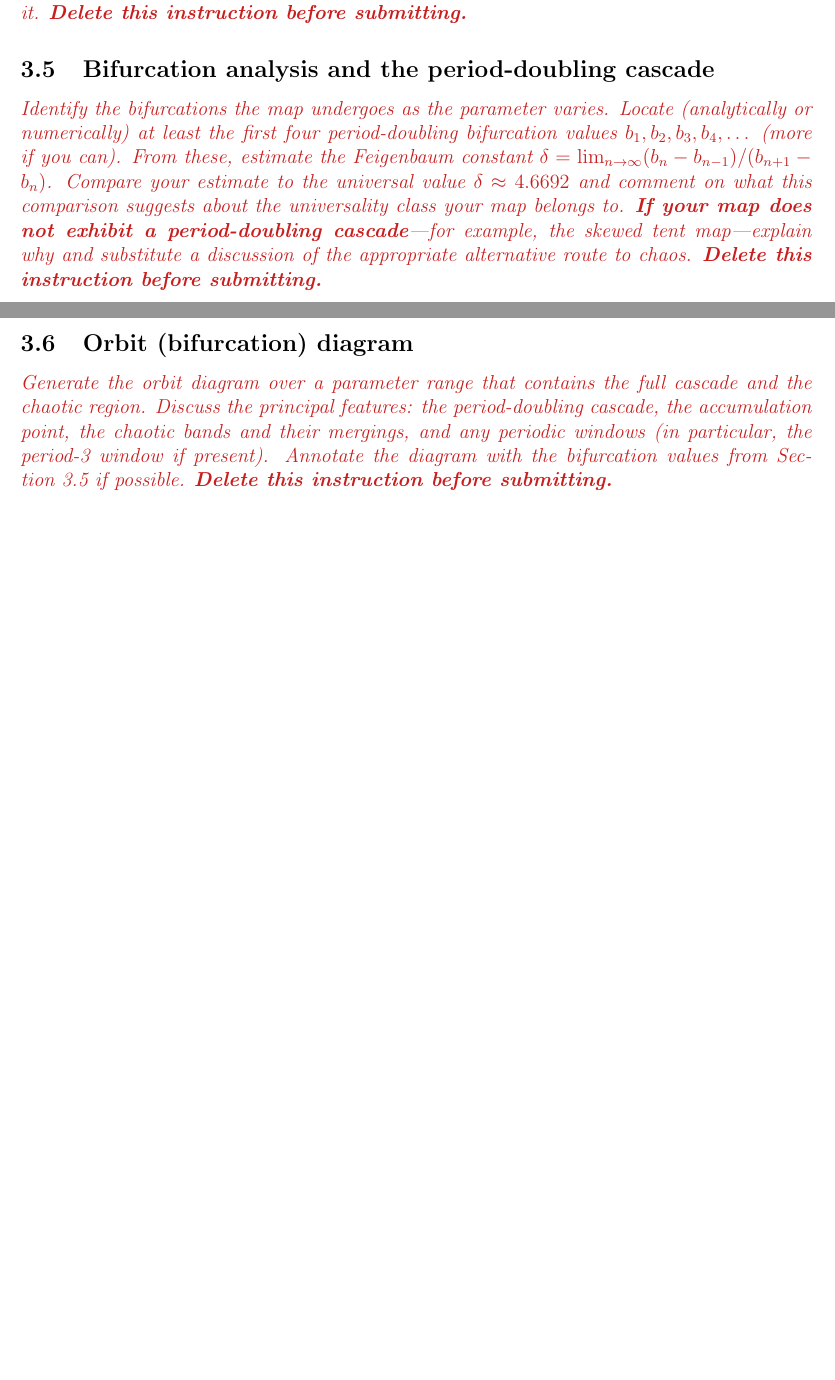
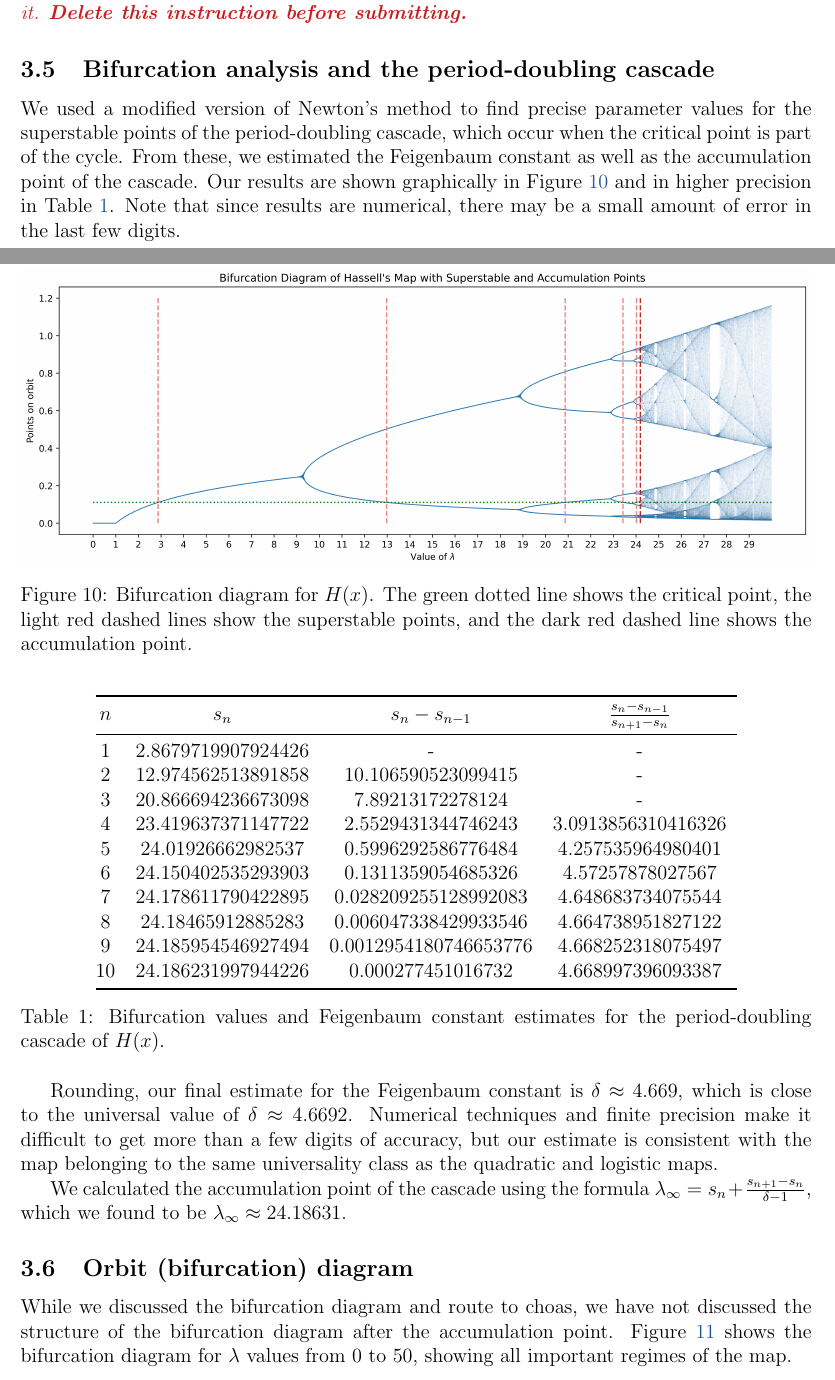
Before and after one commit to BruhSoundEffectNumber2/c455-project, a LaTeX paper (report.tex): two parts of pages 7 and 8 of 9 before the commit and two parts of pages 7 and 8 of 11 after it, joined at a grey line, cut so that both start at the same text, the shorter picture padded with empty space. Compiled offline with pdfLaTeX.

Commit message:
Add 3.5, 3.6

```diff
--- a/report.tex
+++ b/report.tex
@@ -175,26 +175,43 @@
 % ----- 5. Bifurcation analysis and the period-doubling cascade -----
 \subsection{Bifurcation analysis and the period-doubling cascade}
 
-\instr{Identify the bifurcations the map undergoes as the parameter varies.
-Locate (analytically or numerically) at least the first four
-period-doubling bifurcation values $b_1, b_2, b_3, b_4, \dots$ (more if you
-can). From these, estimate the Feigenbaum constant
-$\delta = \lim_{n \to \infty} (b_n - b_{n-1})/(b_{n+1} - b_n)$. Compare your
-estimate to the universal value $\delta \approx 4.6692$ and comment on what
-this comparison suggests about the universality class your map belongs to.
-\textbf{If your map does not exhibit a period-doubling cascade}---for
-example, the skewed tent map---explain why and substitute a discussion of
-the appropriate alternative route to chaos.
-\textbf{Delete this instruction before submitting.}}
+We used a modified version of Newton's method to find precise parameter values for the superstable points of the period-doubling cascade, which occur when the critical point is part of the cycle. From these, we estimated the Feigenbaum constant as well as the accumulation point of the cascade. Our results are shown graphically in Figure~\ref{fig:feigenbaum} and in higher precision in Table~\ref{tab:feigenbaum}. Note that since results are numerical, there may be a small amount of error in the last few digits.
+
+\begin{figure}[H]
+  \centering
+  \includegraphics[width=1\linewidth]{figures/feigenbaum.png}
+  \caption{Bifurcation diagram for $H(x)$. The green dotted line shows the critical point, the light red dashed lines show the superstable points, and the dark red dashed line shows the accumulation point.}
+  \label{fig:feigenbaum}
+\end{figure}
+
+\begin{table}[H]
+    \centering
+    \begin{tabular}{@{}cccccc@{}}
+        \toprule
+        $n$ & $s_n$ & $s_n - s_{n-1}$ & $\frac{s_n - s_{n-1}}{s_{n+1} - s_n}$ \\
+        \midrule
+        1 & 2.8679719907924426 & - & - \\
+        2 & 12.974562513891858 & 10.106590523099415 & - \\
+        3 & 20.866694236673098 & 7.89213172278124 & - \\
+        4 & 23.419637371147722 & 2.5529431344746243 & 3.0913856310416326 \\
+        5 & 24.01926662982537 & 0.5996292586776484 & 4.257535964980401 \\
+        6 & 24.150402535293903 & 0.1311359054685326 & 4.57257878027567 \\
+        7 & 24.178611790422895 & 0.028209255128992083 & 4.648683734075544 \\
+        8 & 24.18465912885283 & 0.006047338429933546 & 4.664738951827122 \\
+        9 & 24.185954546927494 & 0.0012954180746653776 & 4.668252318075497 \\
+        10 & 24.186231997944226 & 0.000277451016732 & 4.668997396093387 \\
+        \bottomrule
+    \end{tabular}
+    \caption{Bifurcation values and Feigenbaum constant estimates for the period-doubling cascade of $H(x)$.}
+    \label{tab:feigenbaum}
+\end{table}
+
+Rounding, our final estimate for the Feigenbaum constant is $\delta \approx 4.669$, which is close to the universal value of $\delta \approx 4.6692$. Numerical techniques and finite precision make it difficult to get more than a few digits of accuracy, but our estimate is consistent with the map belonging to the same universality class as the quadratic and logistic maps.
+
+We calculated the accumulation point of the cascade using the formula $\lambda_\infty = s_n + \frac{s_{n+1} - s_n}{\delta - 1}$, which we found to be $\lambda_\infty \approx 24.18631$.
 
 % ----- 6. Orbit diagram -----
 \subsection{Orbit (bifurcation) diagram}
 
-\instr{Generate the orbit diagram over a parameter range that contains the
-full cascade and the chaotic region. Discuss the principal features: the
-period-doubling cascade, the accumulation point, the chaotic bands and their
-mergings, and any periodic windows (in particular, the period-3 window if
-present). Annotate the diagram with the bifurcation values from
-Section~3.5 if possible.
-\textbf{Delete this instruction before submitting.}}
+While we discussed the bifurcation diagram and route to choas, we have not discussed the structure of the bifurcation diagram after the accumulation point. Figure~\ref{fig:bif} shows the bifurcation diagram for $\lambda$ values from $0$ to $50$, showing all important regimes of the map.
 
@@ -209,3 +222,7 @@
+  \label{fig:bif}
+\end{figure}
+
+The chaotic regime continues indefinitely past the accumulation point, but there are several periodic windows. Period 6 windwos are the most common, happening at $\lambda \approx 27$ and $\lambda \approx 34$. There is also a period 3 window starting near $\lambda \approx 47$. This window is particularly interesting, as it clearly implies chaotic behavior inherent to the map, which matches the chaotic behavior we see in the bifurcation diagram and in the Lyapunov exponent plot, which we will discuss next. The behavior of the bifurcation diagram remains unchanged past this point, with a mixture of chaotic and periodic behavior.
 
 % ----- 7. Lyapunov exponents -----
 \subsection{Lyapunov exponents}
```
Also changed, not shown: figures/feigenbaum.png (added), report.tex (12 more changed lines), 1 other file.
